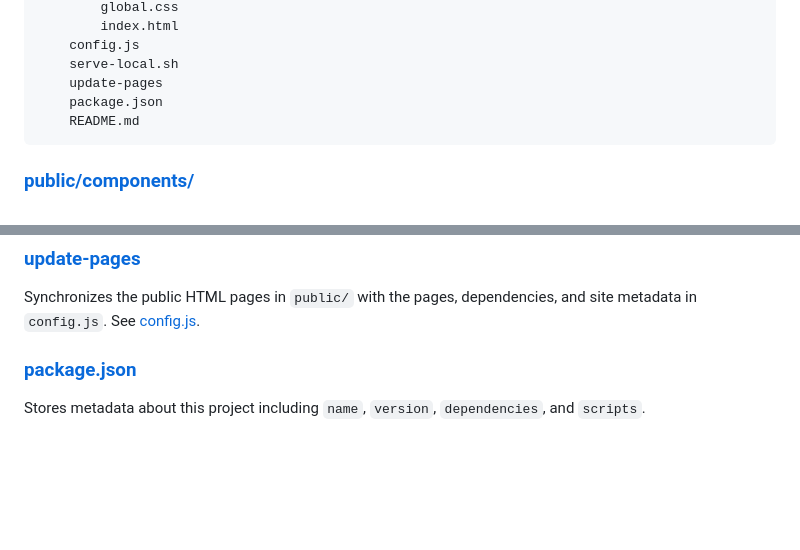
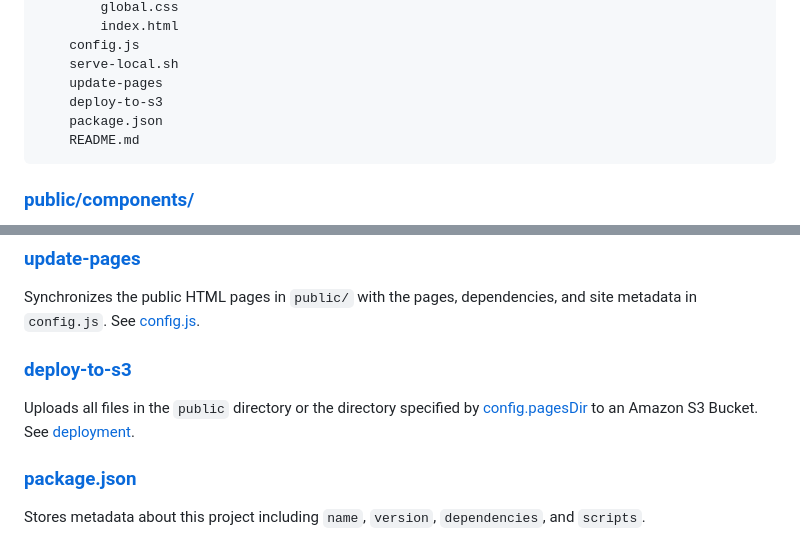
Before and after one commit to richytong/arche-static-website, a Markdown page: README.md, 2 parts joined by grey strips. GitHub-like rendering; blank space fills up the shorter version.

Commit message:
list deploy-to-s3

````diff
--- a/README.md
+++ b/README.md
@@ -19,6 +19,7 @@ arche-static-website/
     config.js
     serve-local.sh
     update-pages
+    deploy-to-s3
     package.json
     README.md
 ```
@@ -74,6 +75,10 @@ Starts the local static web server.
 ### [update-pages](/update-pages)
 
 Synchronizes the public HTML pages in `public/` with the pages, dependencies, and site metadata in `config.js`. See [config.js](#configjs).
+
+### [deploy-to-s3](/deploy-to-s3)
+
+Uploads all files in the `public` directory or the directory specified by [config.pagesDir](#configpagesdir) to an Amazon S3 Bucket. See [deployment](#deployment).
 
 ### [package.json](/package.json)
 
````
